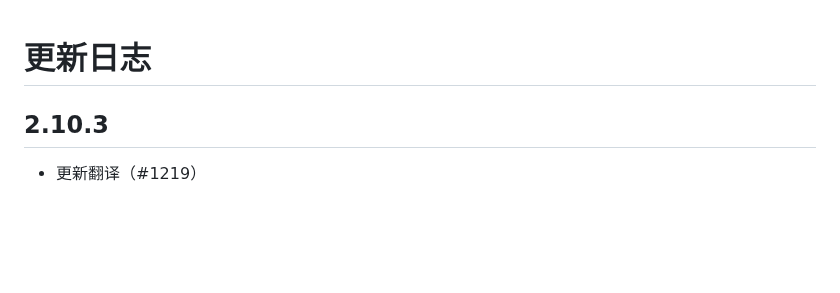
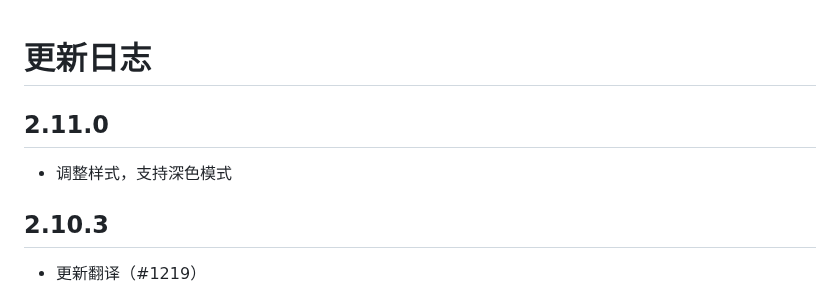
Before and after one commit to EhTagTranslation/EhSyringe, a Markdown page: CHANGELOG.md, the part around the change. GitHub-like rendering; blank space fills up the shorter version.

Commit message:
build: release

```diff
--- a/CHANGELOG.md
+++ b/CHANGELOG.md
@@ -1,4 +1,8 @@
 # 更新日志
+
+## 2.11.0
+
+-   调整样式，支持深色模式
 
 ## 2.10.3
 
```
